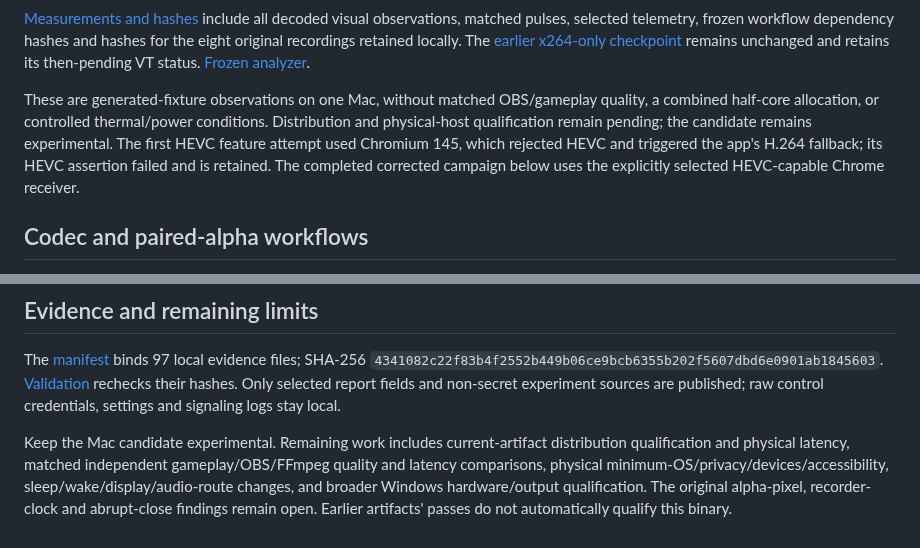
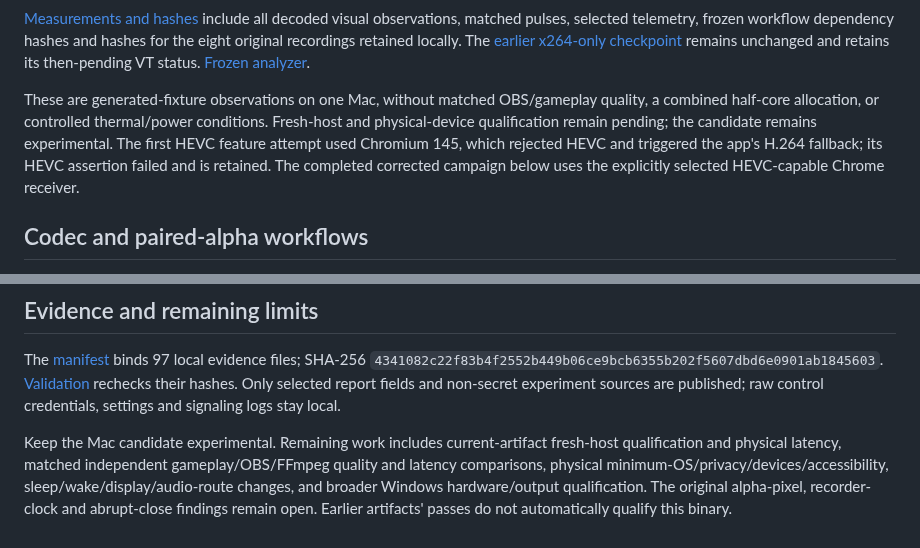
Before and after one commit to steveseguin/game-capture, a Markdown page: docs/macos-x264-vfr-2026-10-18.md, 2 parts joined by grey strips. Drawn GitHub-style.

```diff
--- a/docs/macos-x264-vfr-2026-10-18.md
+++ b/docs/macos-x264-vfr-2026-10-18.md
@@ -91,7 +91,7 @@ A separate sixty-second **browser-only local WebRTC control**, without Game Capt
 
 [Measurements and hashes](https://github.com/steveseguin/video-encoder-testing/blob/main/knowledge/2026-10-18-apple-m1-x264-vfr/av-sync.json) include all decoded visual observations, matched pulses, selected telemetry, frozen workflow dependency hashes and hashes for the eight original recordings retained locally. The [earlier x264-only checkpoint](https://github.com/steveseguin/video-encoder-testing/blob/main/knowledge/2026-10-18-apple-m1-x264-vfr/av-sync-x264-checkpoint.json) remains unchanged and retains its then-pending VT status. [Frozen analyzer](https://github.com/steveseguin/game-capture/blob/d5f5fbba8d499ecdab16e9911cde6fd51eec3ee5/native-qt/e2e/macos-analyze-av-sync.py).
 
-These are generated-fixture observations on one Mac, without matched OBS/gameplay quality, a combined half-core allocation, or controlled thermal/power conditions. Distribution and physical-host qualification remain pending; the candidate remains experimental. The first HEVC feature attempt used Chromium 145, which rejected HEVC and triggered the app's H.264 fallback; its HEVC assertion failed and is retained. The completed corrected campaign below uses the explicitly selected HEVC-capable Chrome receiver.
+These are generated-fixture observations on one Mac, without matched OBS/gameplay quality, a combined half-core allocation, or controlled thermal/power conditions. Fresh-host and physical-device qualification remain pending; the candidate remains experimental. The first HEVC feature attempt used Chromium 145, which rejected HEVC and triggered the app's H.264 fallback; its HEVC assertion failed and is retained. The completed corrected campaign below uses the explicitly selected HEVC-capable Chrome receiver.
 
 ## Codec and paired-alpha workflows
 
@@ -136,4 +144,4 @@ All [18 native encoder gate rows](https://github.com/steveseguin/video-encoder-t
 
 The [manifest](https://github.com/steveseguin/video-encoder-testing/blob/main/knowledge/2026-10-18-apple-m1-x264-vfr/evidence-manifest.json) binds 97 local evidence files; SHA-256 `4341082c22f83b4f2552b449b06ce9bcb6355b202f5607dbd6e0901ab1845603`. [Validation](https://github.com/steveseguin/video-encoder-testing/blob/main/knowledge/2026-10-18-apple-m1-x264-vfr/validation.json) rechecks their hashes. Only selected report fields and non-secret experiment sources are published; raw control credentials, settings and signaling logs stay local.
 
-Keep the Mac candidate experimental. Remaining work includes current-artifact distribution qualification and physical latency, matched independent gameplay/OBS/FFmpeg quality and latency comparisons, physical minimum-OS/privacy/devices/accessibility, sleep/wake/display/audio-route changes, and broader Windows hardware/output qualification. The original alpha-pixel, recorder-clock and abrupt-close findings remain open. Earlier artifacts' passes do not automatically qualify this binary.
+Keep the Mac candidate experimental. Remaining work includes current-artifact fresh-host qualification and physical latency, matched independent gameplay/OBS/FFmpeg quality and latency comparisons, physical minimum-OS/privacy/devices/accessibility, sleep/wake/display/audio-route changes, and broader Windows hardware/output qualification. The original alpha-pixel, recorder-clock and abrupt-close findings remain open. Earlier artifacts' passes do not automatically qualify this binary.
```
Also changed, not shown: other parts of docs/macos-x264-vfr-2026-10-18.md (+12 -4 lines).
